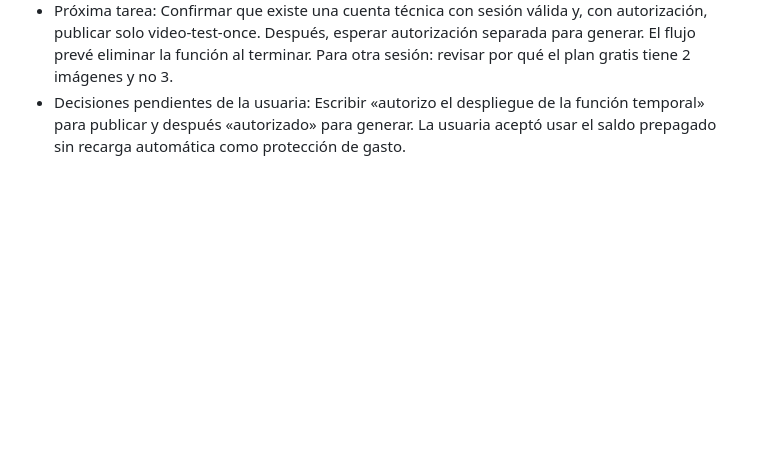
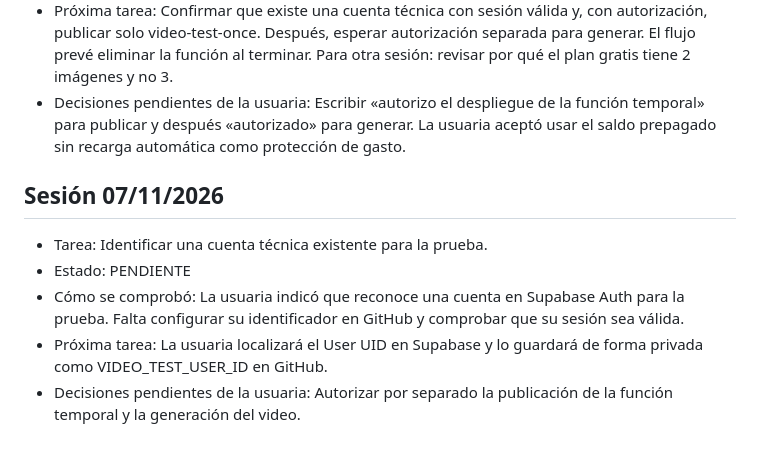
Before and after one commit to corazonstudioai/corazon-studio-ai-web, a Markdown page: PROGRESO.md, the part around the change. GitHub-like rendering; blank space fills up the shorter version.

Commit message:
Registrar identificación de la cuenta técnica

```diff
--- a/PROGRESO.md
+++ b/PROGRESO.md
@@ -130,3 +130,10 @@
 - Cómo se comprobó: Se guardaron la función, sus pruebas y el flujo manual en codex/video-test-temporary. Pasaron cuatro pruebas simuladas de acceso, bloqueo de duplicados, motores fijos y fallo sin reintento. También se verificó localmente el MP4 final de 480p, cinco segundos y audio. El marcador de un solo uso está diseñado para crearse en GitHub antes de cualquier llamada de generación. No se publicó la función ni se llamó a los proveedores.
 - Próxima tarea: Confirmar que existe una cuenta técnica con sesión válida y, con autorización, publicar solo video-test-once. Después, esperar autorización separada para generar. El flujo prevé eliminar la función al terminar. Para otra sesión: revisar por qué el plan gratis tiene 2 imágenes y no 3.
 - Decisiones pendientes de la usuaria: Escribir «autorizo el despliegue de la función temporal» para publicar y después «autorizado» para generar. La usuaria aceptó usar el saldo prepagado sin recarga automática como protección de gasto.
+
+## Sesión 07/11/2026
+- Tarea: Identificar una cuenta técnica existente para la prueba.
+- Estado: PENDIENTE
+- Cómo se comprobó: La usuaria indicó que reconoce una cuenta en Supabase Auth para la prueba. Falta configurar su identificador en GitHub y comprobar que su sesión sea válida.
+- Próxima tarea: La usuaria localizará el User UID en Supabase y lo guardará de forma privada como VIDEO_TEST_USER_ID en GitHub.
+- Decisiones pendientes de la usuaria: Autorizar por separado la publicación de la función temporal y la generación del video.
```
